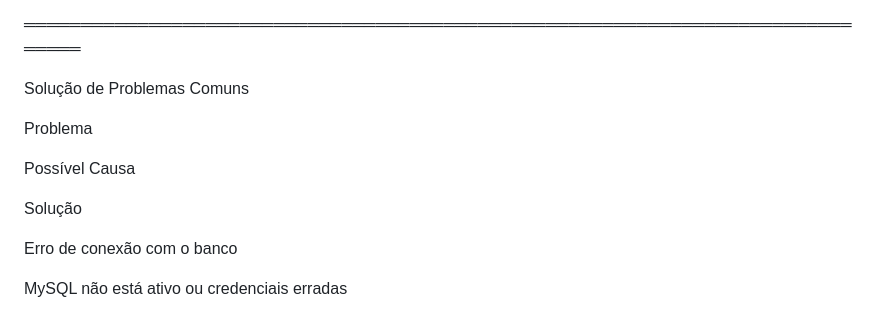
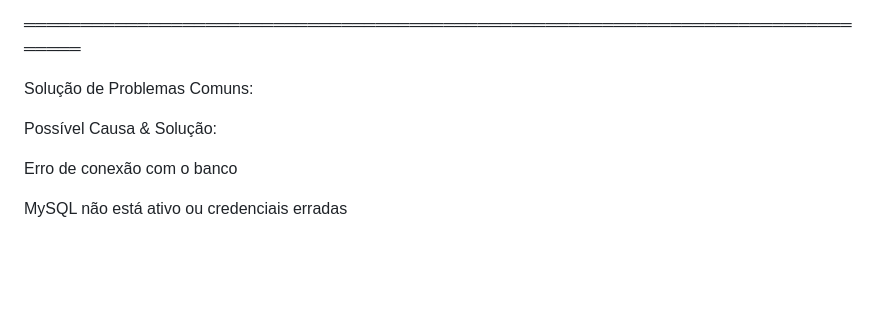
Before and after one commit to cassianooliveira27/SAE---Sistema-de-Aux-lio-Empresarial, a Markdown page: README.md, the part around the change. Drawn GitHub-style; blank space fills up the shorter version.

```diff
--- a/README.md
+++ b/README.md
@@ -82,13 +82,9 @@ Faça login com as credenciais definidas no banco.
 
 ══════════════════════════════════════════════════════════════════════════════
 
-Solução de Problemas Comuns
+Solução de Problemas Comuns:
 
-Problema
-
-Possível Causa
-
-Solução
+Possível Causa & Solução:
 
 Erro de conexão com o banco
 
```
